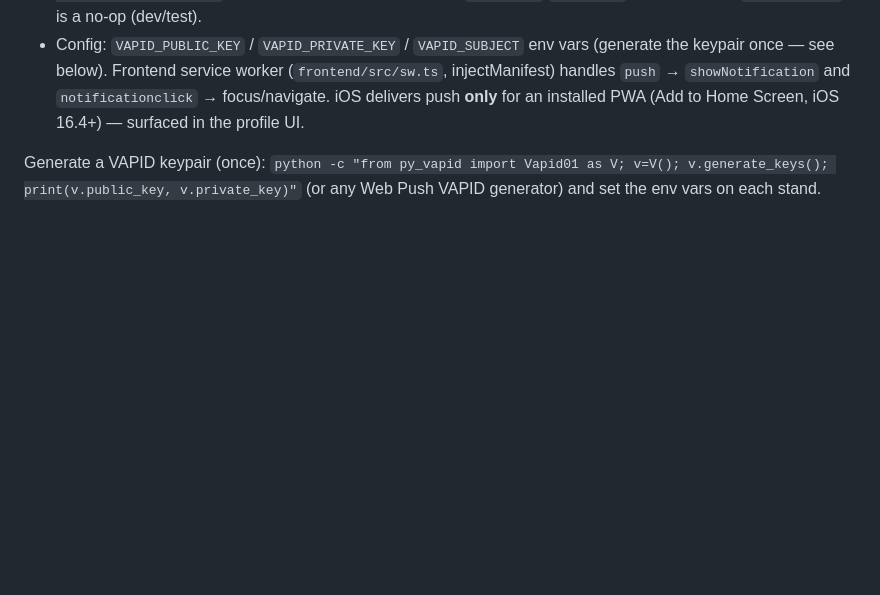
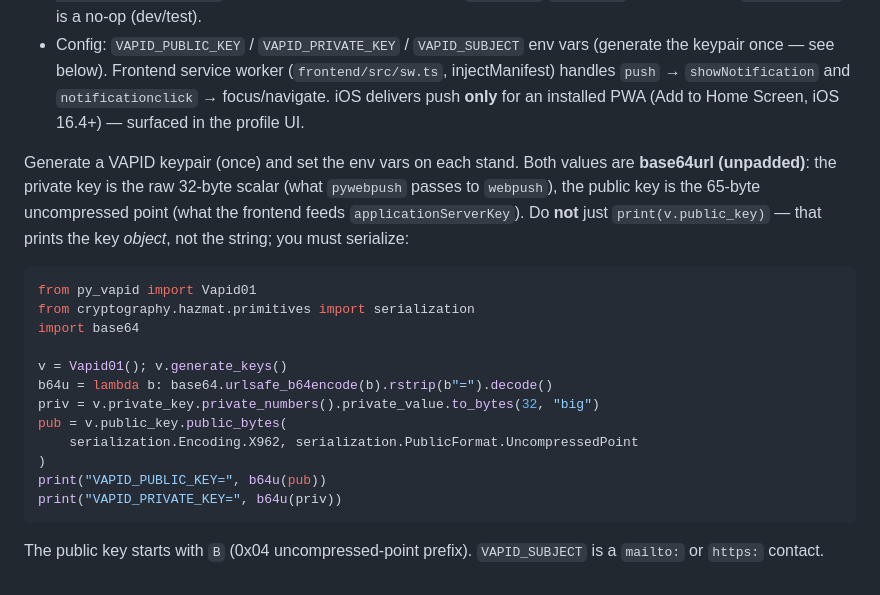
Before and after one commit to code-tamer3000/argonautica-platfrorm, a Markdown page: docs/NOTIFICATIONS.md, the part around the change. Rendered like a GitHub page; blank space fills up the shorter version.

Commit message:
docs(notifications): fix VAPID keygen snippet to serialize keys
The old one-liner printed the key *objects* (ECPublicKey/ECPrivateKey repr),
not the base64url strings the env vars need. Replace with a working snippet
that serializes private (raw 32-byte scalar) and public (uncompressed point).

Co-Authored-By: Claude Opus 4.8 <noreply@anthropic.com>

````diff
--- a/docs/NOTIFICATIONS.md
+++ b/docs/NOTIFICATIONS.md
@@ -37,4 +37,21 @@ Delivery while the app is closed, via the standard W3C Web Push protocol (self-h
 - Subscriptions: `push_subscriptions` table (one row per browser/device, unique `endpoint`). Endpoints returning 404/410 are pruned on send. Endpoints: `GET /api/push/vapid-key`, `POST /api/push/subscribe`, `POST /api/push/unsubscribe`. Without VAPID keys configured, `vapid-key`/`subscribe` return 503 and `enqueue_push` is a no-op (dev/test).
 - Config: `VAPID_PUBLIC_KEY` / `VAPID_PRIVATE_KEY` / `VAPID_SUBJECT` env vars (generate the keypair once — see below). Frontend service worker (`frontend/src/sw.ts`, injectManifest) handles `push` → `showNotification` and `notificationclick` → focus/navigate. iOS delivers push **only** for an installed PWA (Add to Home Screen, iOS 16.4+) — surfaced in the profile UI.
 
-Generate a VAPID keypair (once): `python -c "from py_vapid import Vapid01 as V; v=V(); v.generate_keys(); print(v.public_key, v.private_key)"` (or any Web Push VAPID generator) and set the env vars on each stand.
+Generate a VAPID keypair (once) and set the env vars on each stand. Both values are **base64url (unpadded)**: the private key is the raw 32-byte scalar (what `pywebpush` passes to `webpush`), the public key is the 65-byte uncompressed point (what the frontend feeds `applicationServerKey`). Do **not** just `print(v.public_key)` — that prints the key *object*, not the string; you must serialize:
+
+```python
+from py_vapid import Vapid01
+from cryptography.hazmat.primitives import serialization
+import base64
+
+v = Vapid01(); v.generate_keys()
+b64u = lambda b: base64.urlsafe_b64encode(b).rstrip(b"=").decode()
+priv = v.private_key.private_numbers().private_value.to_bytes(32, "big")
+pub = v.public_key.public_bytes(
+    serialization.Encoding.X962, serialization.PublicFormat.UncompressedPoint
+)
+print("VAPID_PUBLIC_KEY=", b64u(pub))
+print("VAPID_PRIVATE_KEY=", b64u(priv))
+```
+
+The public key starts with `B` (0x04 uncompressed-point prefix). `VAPID_SUBJECT` is a `mailto:` or `https:` contact.
````
